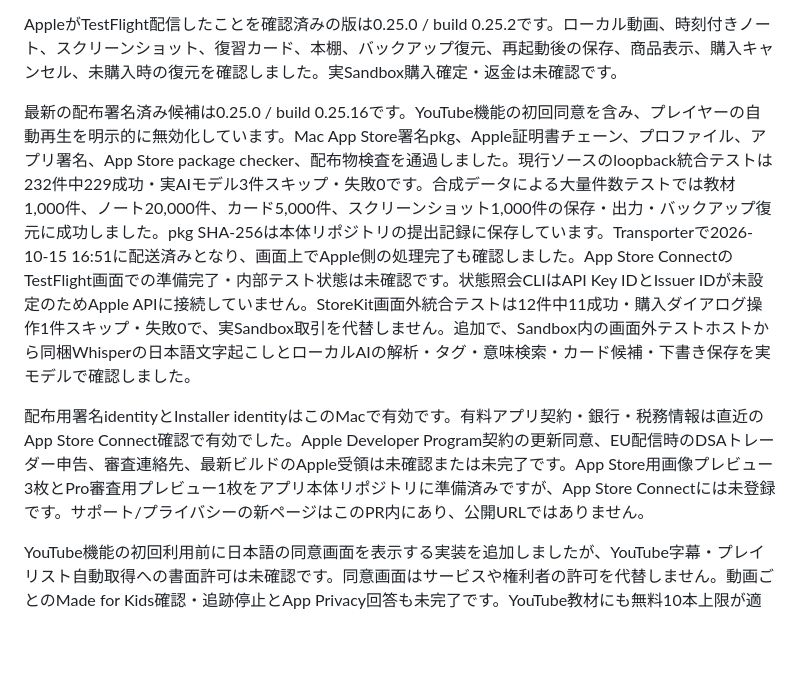
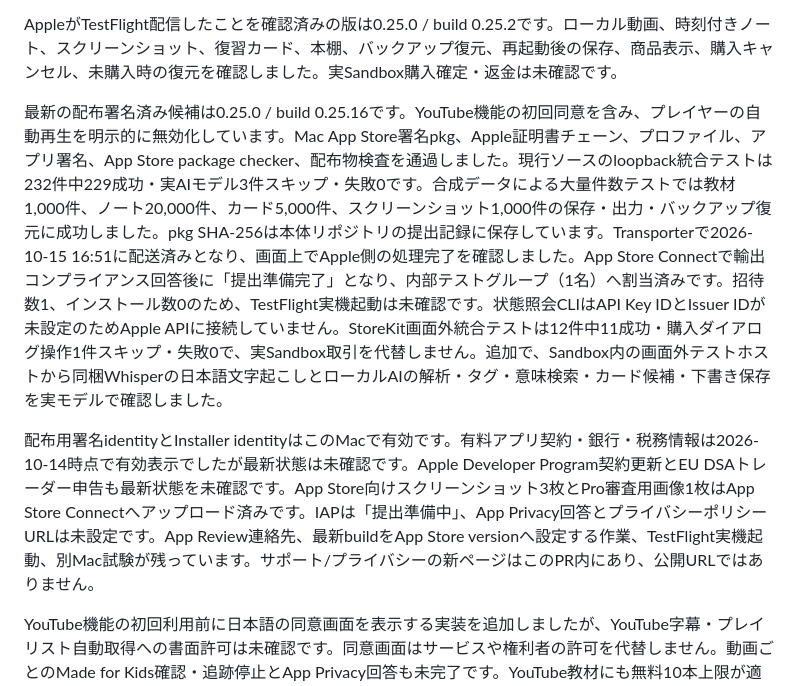
Before and after one commit to ItoShiyou/video-learning-workspace-site, a Markdown page: README.md, the part around the change. Rendered like a GitHub page; blank space fills up the shorter version.

Commit message:
Update App Store submission status

```diff
--- a/README.md
+++ b/README.md
@@ -19,9 +19,9 @@ HTML・CSS・JavaScriptだけで動く、GitHub Pages向けの紹介ページで
 
 AppleがTestFlight配信したことを確認済みの版は0.25.0 / build 0.25.2です。ローカル動画、時刻付きノート、スクリーンショット、復習カード、本棚、バックアップ復元、再起動後の保存、商品表示、購入キャンセル、未購入時の復元を確認しました。実Sandbox購入確定・返金は未確認です。
 
-最新の配布署名済み候補は0.25.0 / build 0.25.16です。YouTube機能の初回同意を含み、プレイヤーの自動再生を明示的に無効化しています。Mac App Store署名pkg、Apple証明書チェーン、プロファイル、アプリ署名、App Store package checker、配布物検査を通過しました。現行ソースのloopback統合テストは232件中229成功・実AIモデル3件スキップ・失敗0です。合成データによる大量件数テストでは教材1,000件、ノート20,000件、カード5,000件、スクリーンショット1,000件の保存・出力・バックアップ復元に成功しました。pkg SHA-256は本体リポジトリの提出記録に保存しています。Transporterで2026-10-15 16:51に配送済みとなり、画面上でApple側の処理完了も確認しました。App Store ConnectのTestFlight画面での準備完了・内部テスト状態は未確認です。状態照会CLIはAPI Key IDとIssuer IDが未設定のためApple APIに接続していません。StoreKit画面外統合テストは12件中11成功・購入ダイアログ操作1件スキップ・失敗0で、実Sandbox取引を代替しません。追加で、Sandbox内の画面外テストホストから同梱Whisperの日本語文字起こしとローカルAIの解析・タグ・意味検索・カード候補・下書き保存を実モデルで確認しました。
+最新の配布署名済み候補は0.25.0 / build 0.25.16です。YouTube機能の初回同意を含み、プレイヤーの自動再生を明示的に無効化しています。Mac App Store署名pkg、Apple証明書チェーン、プロファイル、アプリ署名、App Store package checker、配布物検査を通過しました。現行ソースのloopback統合テストは232件中229成功・実AIモデル3件スキップ・失敗0です。合成データによる大量件数テストでは教材1,000件、ノート20,000件、カード5,000件、スクリーンショット1,000件の保存・出力・バックアップ復元に成功しました。pkg SHA-256は本体リポジトリの提出記録に保存しています。Transporterで2026-10-15 16:51に配送済みとなり、画面上でApple側の処理完了を確認しました。App Store Connectで輸出コンプライアンス回答後に「提出準備完了」となり、内部テストグループ（1名）へ割当済みです。招待数1、インストール数0のため、TestFlight実機起動は未確認です。状態照会CLIはAPI Key IDとIssuer IDが未設定のためApple APIに接続していません。StoreKit画面外統合テストは12件中11成功・購入ダイアログ操作1件スキップ・失敗0で、実Sandbox取引を代替しません。追加で、Sandbox内の画面外テストホストから同梱Whisperの日本語文字起こしとローカルAIの解析・タグ・意味検索・カード候補・下書き保存を実モデルで確認しました。
 
-配布用署名identityとInstaller identityはこのMacで有効です。有料アプリ契約・銀行・税務情報は直近のApp Store Connect確認で有効でした。Apple Developer Program契約の更新同意、EU配信時のDSAトレーダー申告、審査連絡先、最新ビルドのApple受領は未確認または未完了です。App Store用画像プレビュー3枚とPro審査用プレビュー1枚をアプリ本体リポジトリに準備済みですが、App Store Connectには未登録です。サポート/プライバシーの新ページはこのPR内にあり、公開URLではありません。
+配布用署名identityとInstaller identityはこのMacで有効です。有料アプリ契約・銀行・税務情報は2026-10-14時点で有効表示でしたが最新状態は未確認です。Apple Developer Program契約更新とEU DSAトレーダー申告も最新状態を未確認です。App Store向けスクリーンショット3枚とPro審査用画像1枚はApp Store Connectへアップロード済みです。IAPは「提出準備中」、App Privacy回答とプライバシーポリシーURLは未設定です。App Review連絡先、最新buildをApp Store versionへ設定する作業、TestFlight実機起動、別Mac試験が残っています。サポート/プライバシーの新ページはこのPR内にあり、公開URLではありません。
 
 YouTube機能の初回利用前に日本語の同意画面を表示する実装を追加しましたが、YouTube字幕・プレイリスト自動取得への書面許可は未確認です。同意画面はサービスや権利者の許可を代替しません。動画ごとのMade for Kids確認・追跡停止とApp Privacy回答も未完了です。YouTube教材にも無料10本上限が適用される現行仕様には視聴制限上のポリシー懸念があり、適用範囲は本人の判断待ちです。正式なApp Store URLが確定するまで購入・ダウンロードボタンは置きません。
 
```
